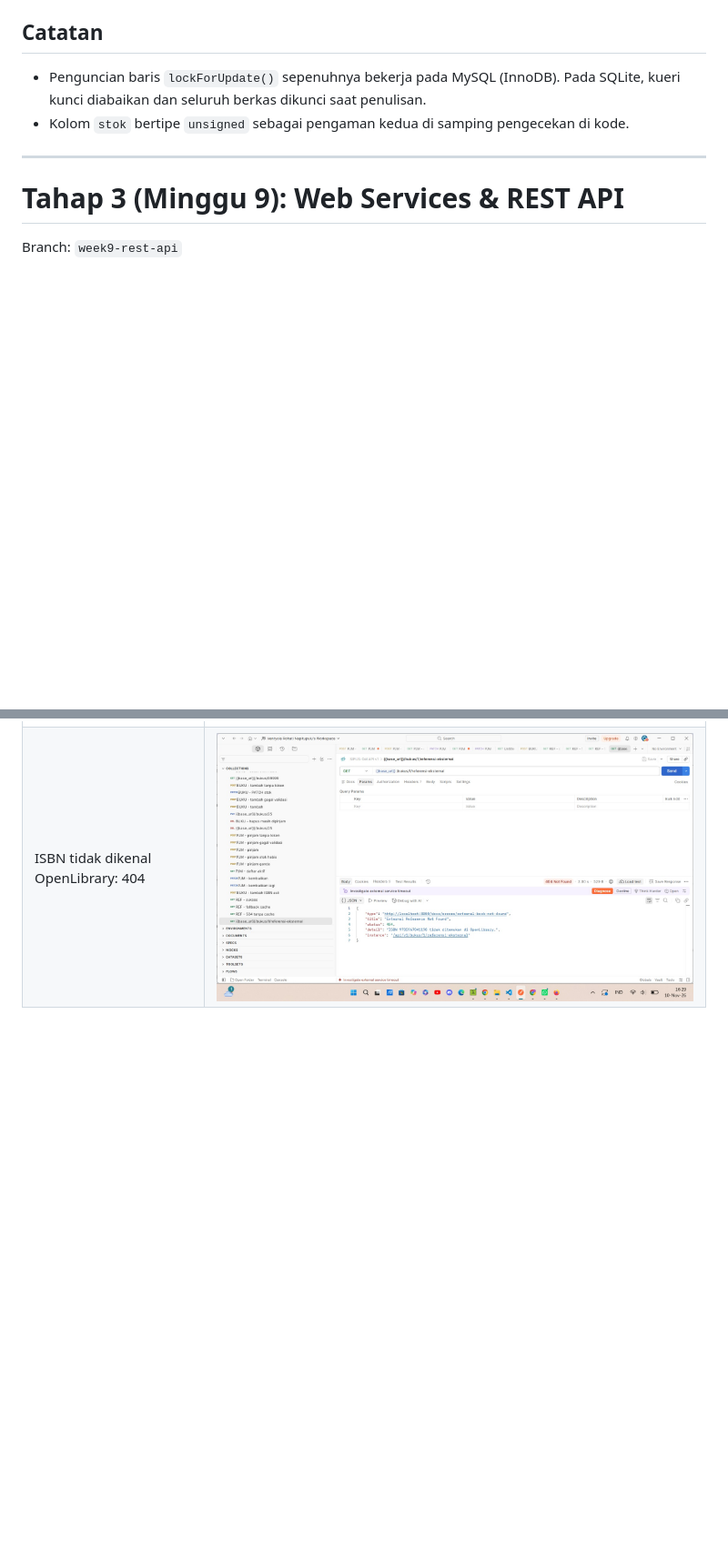
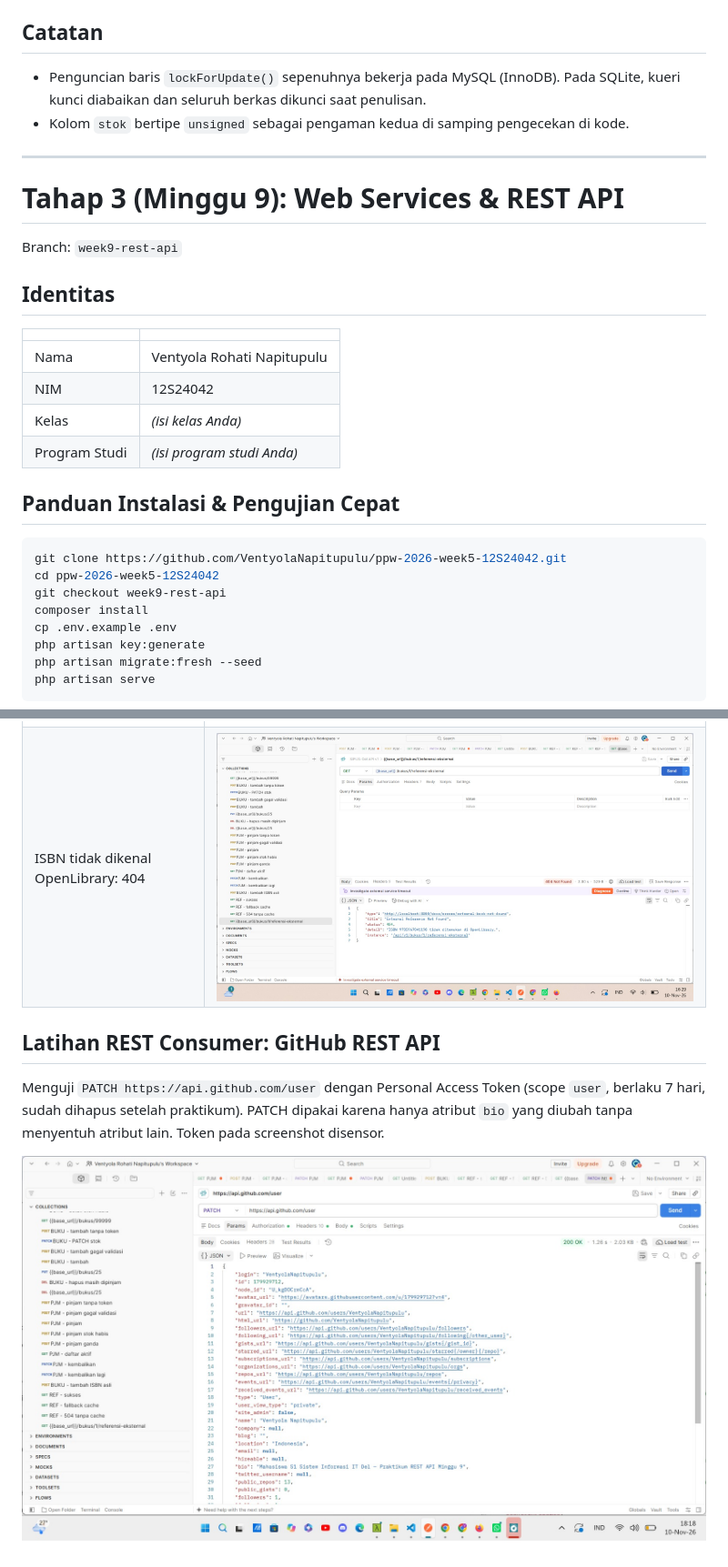
Before and after one commit to VentyolaNapitupulu/ppw-2026-week5-12S24042, a Markdown page: README.md, 2 parts joined by grey strips. Shown at 91% size. GitHub-like rendering; pictures changed too: docs/screenshots/week9-github-patch.png (added); blank space fills up the shorter version.

````diff
--- a/README.md
+++ b/README.md
@@ -181,3 +181,26 @@ ID sesi pada tabel `sessions` berganti setelah login (`regenerate()`), dan baris
 # Tahap 3 (Minggu 9): Web Services & REST API
 
 Branch: `week9-rest-api`
+
+## Identitas
+
+| | |
+|---|---|
+| Nama | Ventyola Rohati Napitupulu |
+| NIM | 12S24042 |
+| Kelas | *(isi kelas Anda)* |
+| Program Studi | *(isi program studi Anda)* |
+
+## Panduan Instalasi & Pengujian Cepat
+
+```bash
+git clone https://github.com/VentyolaNapitupulu/ppw-2026-week5-12S24042.git
+cd ppw-2026-week5-12S24042
+git checkout week9-rest-api
+composer install
+cp .env.example .env
+php artisan key:generate
+php artisan migrate:fresh --seed
+php artisan serve
+```
+
@@ -388,3 +443,12 @@ dalam format RFC 7807, sehingga klien tidak pernah menunggu tanpa batas.
 | Internet terputus, fallback ke cache | ![](docs/screenshots/week9-ref-fallback-cache.png) |
 | Internet terputus tanpa cache: 504 | ![](docs/screenshots/week9-ref-504.png) |
 | ISBN tidak dikenal OpenLibrary: 404 | ![](docs/screenshots/week9-ref-404.png) |
+
+
+## Latihan REST Consumer: GitHub REST API
+
+Menguji `PATCH https://api.github.com/user` dengan Personal Access Token (scope `user`,
+berlaku 7 hari, sudah dihapus setelah praktikum). PATCH dipakai karena hanya atribut
+`bio` yang diubah tanpa menyentuh atribut lain. Token pada screenshot disensor.
+
+![](docs/screenshots/week9-github-patch.png)
````
Also changed, not shown: other parts of README.md (+32 -0 lines), docs/screenshots/week9-openapi-swagger.png (added), 2 other files.
